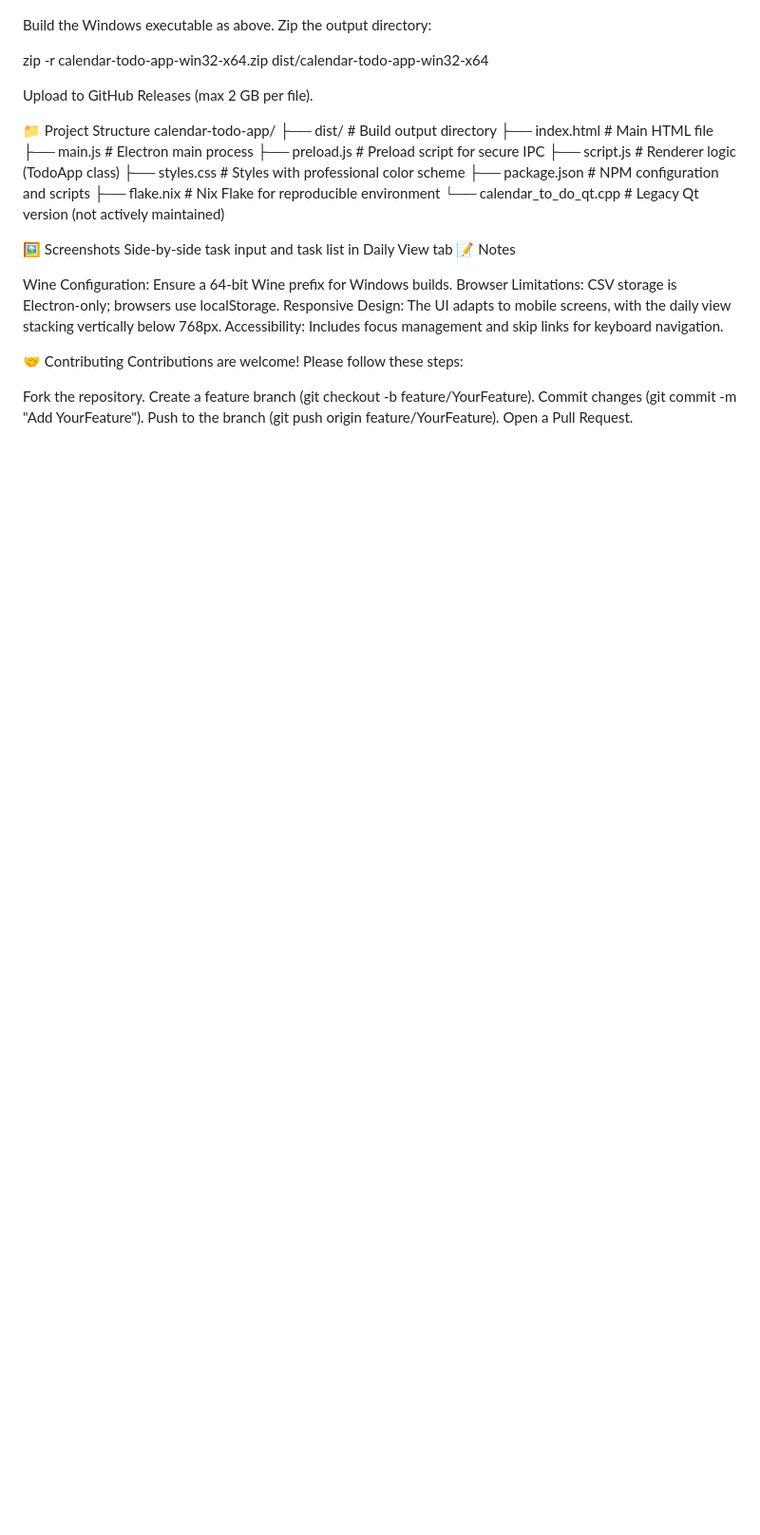
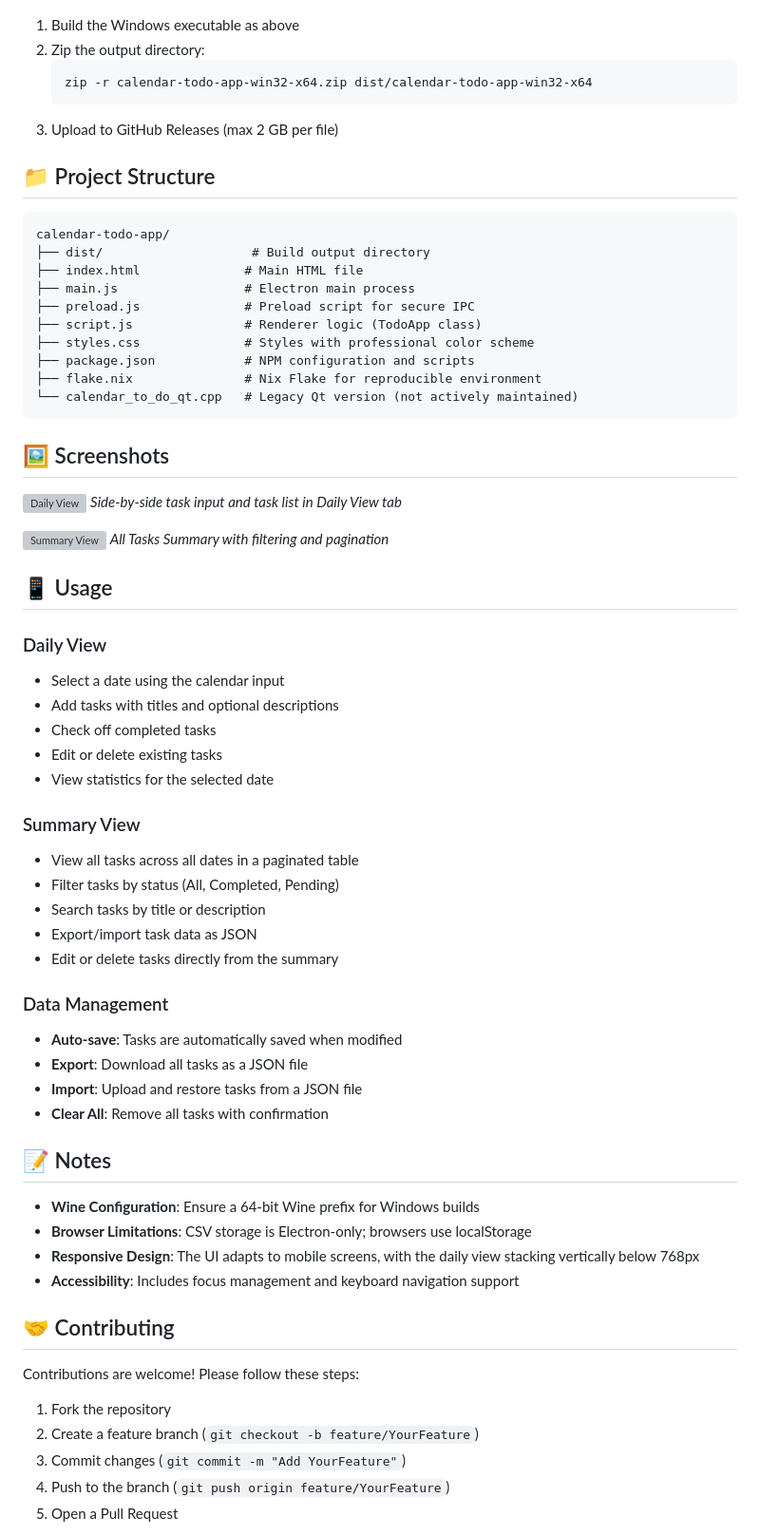
Before and after one commit to Arjun4522/My-TODO, a Markdown page: README.md, the part around one of its changes. Shown at 95% size. Rendered like a GitHub page; blank space fills up the shorter version; grey boxes are pictures that could not be loaded.

````diff
--- a/README.md
+++ b/README.md
@@ -58,14 +88,15 @@ WINEPREFIX=~/.wine64 wine64 ./dist/calendar-todo-app-win32-x64/calendar-todo-app
 To create a release:
 
-Build the Windows executable as above.
-Zip the output directory:
+1. Build the Windows executable as above
+2. Zip the output directory:
+   ```bash
+   zip -r calendar-todo-app-win32-x64.zip dist/calendar-todo-app-win32-x64
+   ```
+3. Upload to GitHub Releases (max 2 GB per file)
 
-zip -r calendar-todo-app-win32-x64.zip dist/calendar-todo-app-win32-x64
+## 📁 Project Structure
 
-
-Upload to GitHub Releases (max 2 GB per file).
-
-📁 Project Structure
+```
 calendar-todo-app/
 ├── dist/                    # Build output directory
 ├── index.html              # Main HTML file
@@ -76,22 +107,52 @@ calendar-todo-app/
 ├── package.json            # NPM configuration and scripts
 ├── flake.nix               # Nix Flake for reproducible environment
 └── calendar_to_do_qt.cpp   # Legacy Qt version (not actively maintained)
+```
 
-🖼️ Screenshots
- Side-by-side task input and task list in Daily View tab
-📝 Notes
+## 🖼️ Screenshots
 
-Wine Configuration: Ensure a 64-bit Wine prefix for Windows builds.
-Browser Limitations: CSV storage is Electron-only; browsers use localStorage.
-Responsive Design: The UI adapts to mobile screens, with the daily view stacking vertically below 768px.
-Accessibility: Includes focus management and skip links for keyboard navigation.
+![Daily View](screenshots/daily-view.png)
+*Side-by-side task input and task list in Daily View tab*
 
-🤝 Contributing
+![Summary View](screenshots/summary-view.png)
+*All Tasks Summary with filtering and pagination*
+
+## 📱 Usage
+
+### Daily View
+- Select a date using the calendar input
+- Add tasks with titles and optional descriptions
+- Check off completed tasks
+- Edit or delete existing tasks
+- View statistics for the selected date
+
+### Summary View
+- View all tasks across all dates in a paginated table
+- Filter tasks by status (All, Completed, Pending)
+- Search tasks by title or description
+- Export/import task data as JSON
+- Edit or delete tasks directly from the summary
+
+### Data Management
+- **Auto-save**: Tasks are automatically saved when modified
+- **Export**: Download all tasks as a JSON file
+- **Import**: Upload and restore tasks from a JSON file
+- **Clear All**: Remove all tasks with confirmation
+
+## 📝 Notes
+
+- **Wine Configuration**: Ensure a 64-bit Wine prefix for Windows builds
+- **Browser Limitations**: CSV storage is Electron-only; browsers use localStorage
+- **Responsive Design**: The UI adapts to mobile screens, with the daily view stacking vertically below 768px
+- **Accessibility**: Includes focus management and keyboard navigation support
+
+## 🤝 Contributing
+
 Contributions are welcome! Please follow these steps:
 
-Fork the repository.
-Create a feature branch (git checkout -b feature/YourFeature).
-Commit changes (git commit -m "Add YourFeature").
-Push to the branch (git push origin feature/YourFeature).
-Open a Pull Request.
+1. Fork the repository
+2. Create a feature branch (`git checkout -b feature/YourFeature`)
+3. Commit changes (`git commit -m "Add YourFeature"`)
+4. Push to the branch (`git push origin feature/YourFeature`)
+5. Open a Pull Request
 
````
Also changed, not shown: other parts of README.md (+129 -35 lines).
